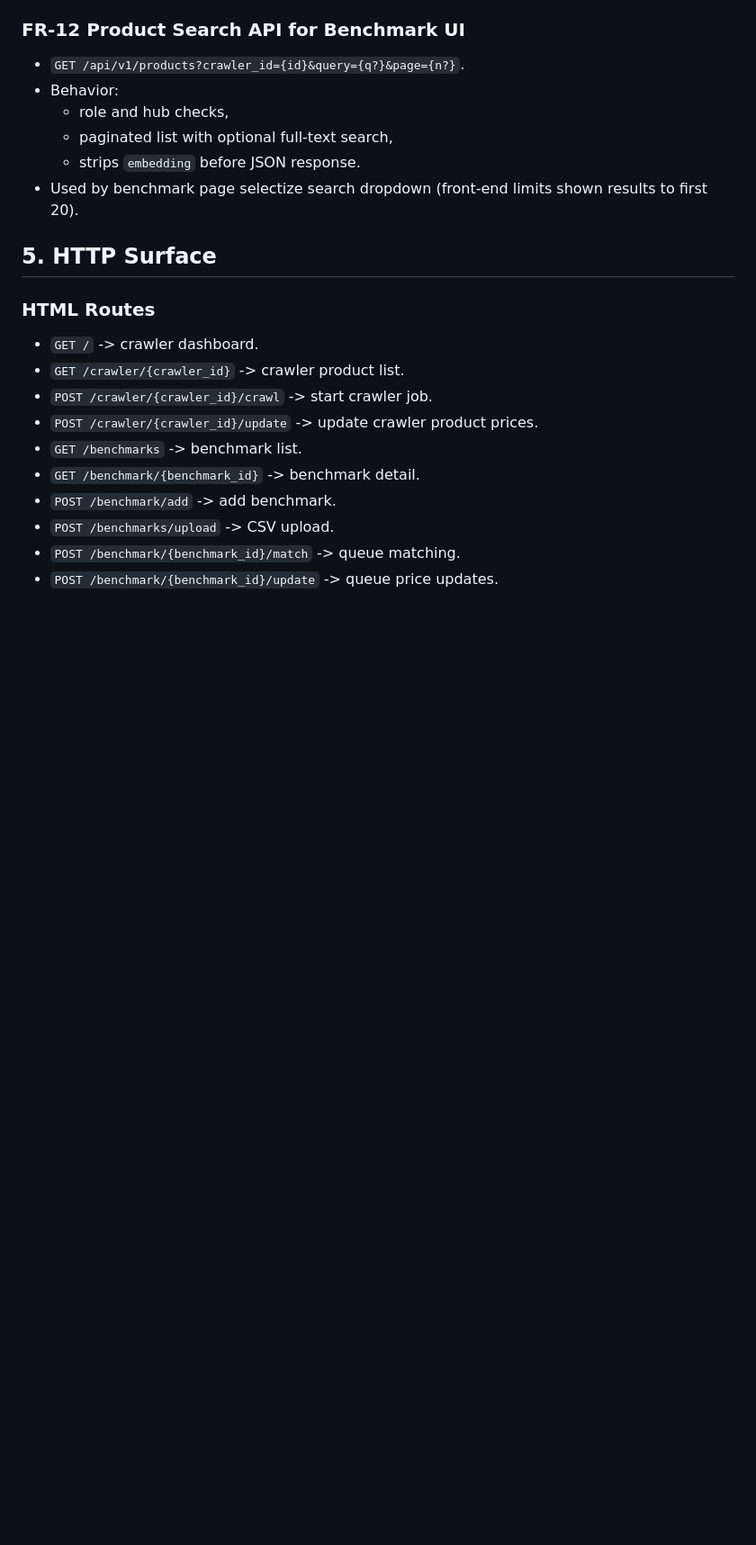
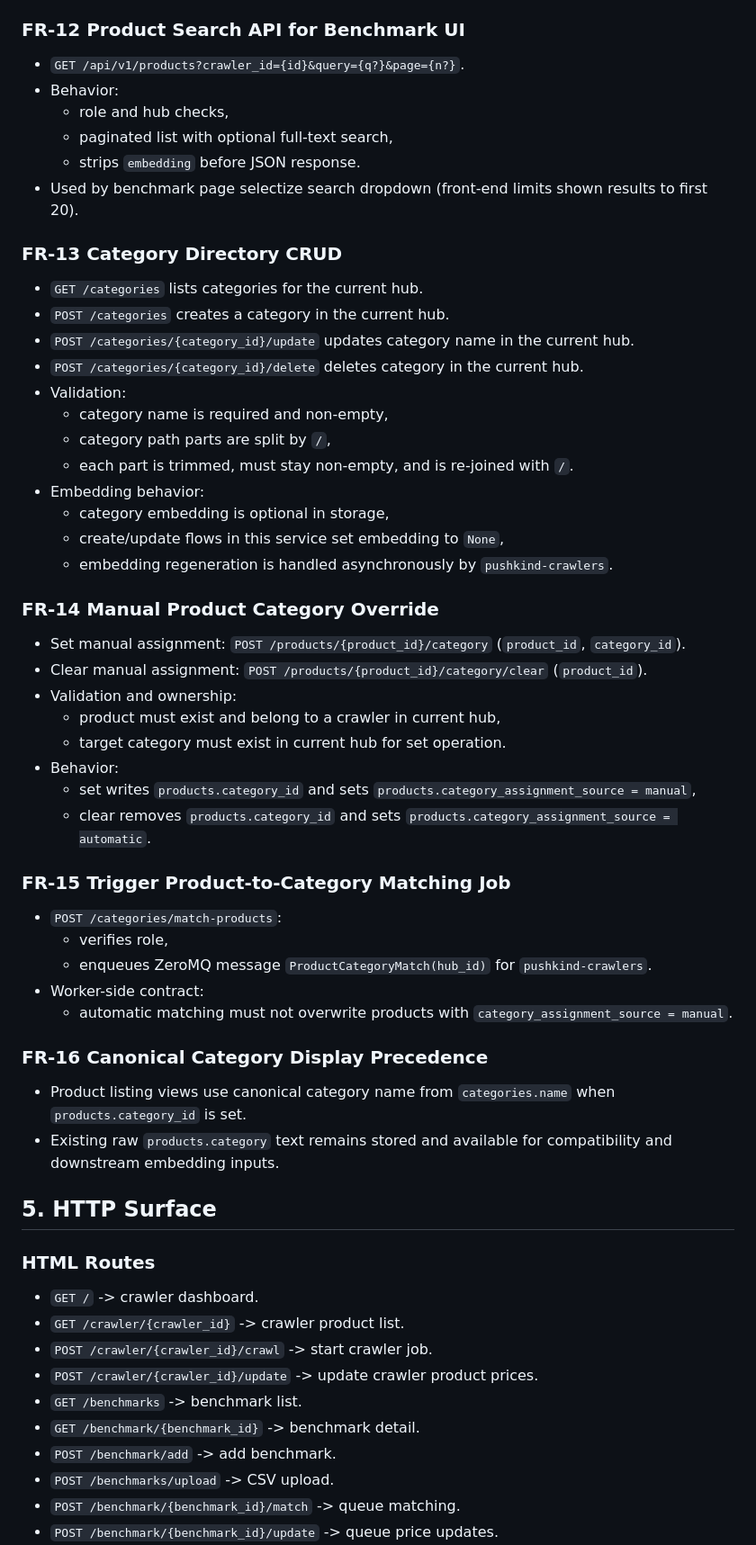
Before and after one commit to pushkindt/pushkind-dantes, a Markdown page: SPEC.md, the part around one of its changes. Shown at 90% size. Drawn GitHub-style; blank space fills up the shorter version.

Commit message:
Category directory phase 6 finished

```diff
--- a/SPEC.md
+++ b/SPEC.md
@@ -128,6 +129,41 @@ Infra integrations:
   - strips `embedding` before JSON response.
 - Used by benchmark page selectize search dropdown (front-end limits shown results to first 20).
 
+### FR-13 Category Directory CRUD
+- `GET /categories` lists categories for the current hub.
+- `POST /categories` creates a category in the current hub.
+- `POST /categories/{category_id}/update` updates category name in the current hub.
+- `POST /categories/{category_id}/delete` deletes category in the current hub.
+- Validation:
+  - category name is required and non-empty,
+  - category path parts are split by `/`,
+  - each part is trimmed, must stay non-empty, and is re-joined with `/`.
+- Embedding behavior:
+  - category embedding is optional in storage,
+  - create/update flows in this service set embedding to `None`,
+  - embedding regeneration is handled asynchronously by `pushkind-crawlers`.
+
+### FR-14 Manual Product Category Override
+- Set manual assignment: `POST /products/{product_id}/category` (`product_id`, `category_id`).
+- Clear manual assignment: `POST /products/{product_id}/category/clear` (`product_id`).
+- Validation and ownership:
+  - product must exist and belong to a crawler in current hub,
+  - target category must exist in current hub for set operation.
+- Behavior:
+  - set writes `products.category_id` and sets `products.category_assignment_source = manual`,
+  - clear removes `products.category_id` and sets `products.category_assignment_source = automatic`.
+
+### FR-15 Trigger Product-to-Category Matching Job
+- `POST /categories/match-products`:
+  - verifies role,
+  - enqueues ZeroMQ message `ProductCategoryMatch(hub_id)` for `pushkind-crawlers`.
+- Worker-side contract:
+  - automatic matching must not overwrite products with `category_assignment_source = manual`.
+
+### FR-16 Canonical Category Display Precedence
+- Product listing views use canonical category name from `categories.name` when `products.category_id` is set.
+- Existing raw `products.category` text remains stored and available for compatibility and downstream embedding inputs.
+
 ## 5. HTTP Surface
 
 ### HTML Routes
```
Also changed, not shown: other parts of SPEC.md (+21 -3 lines).
